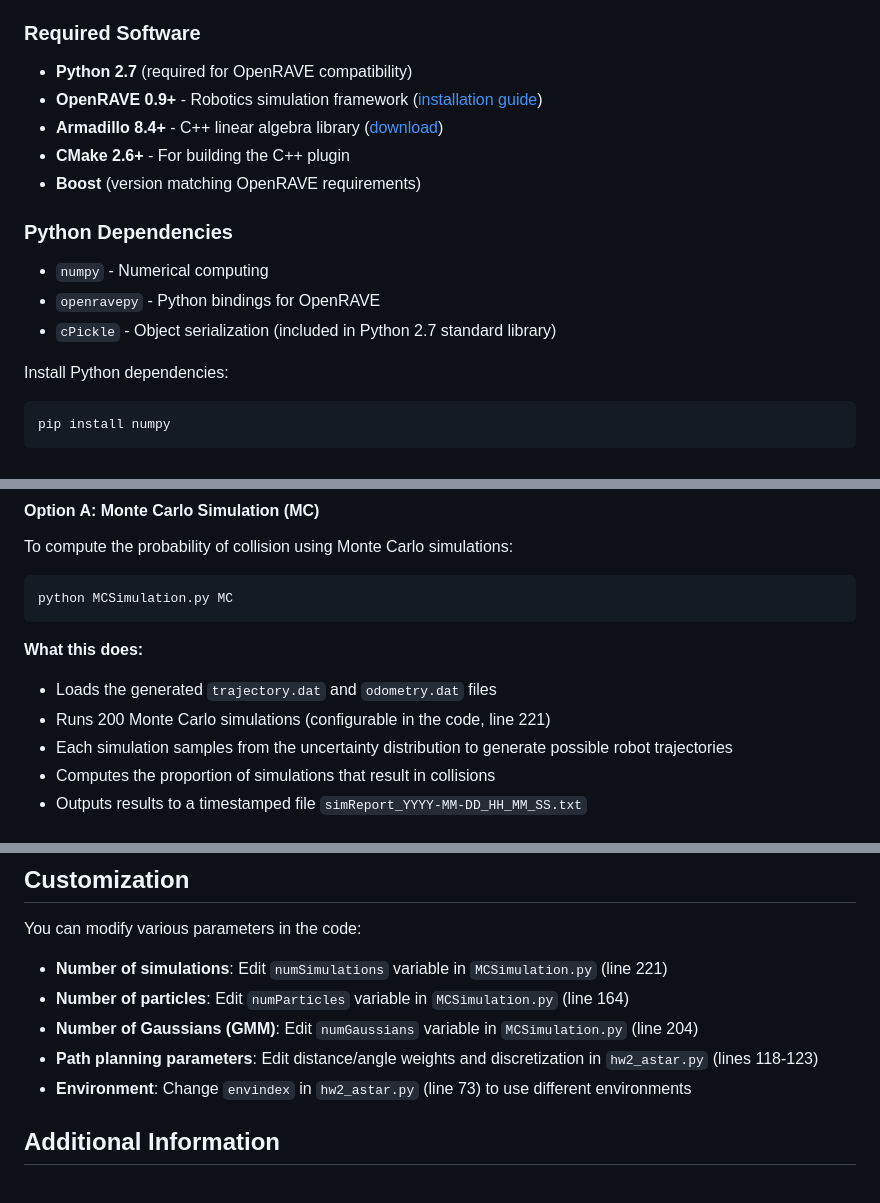
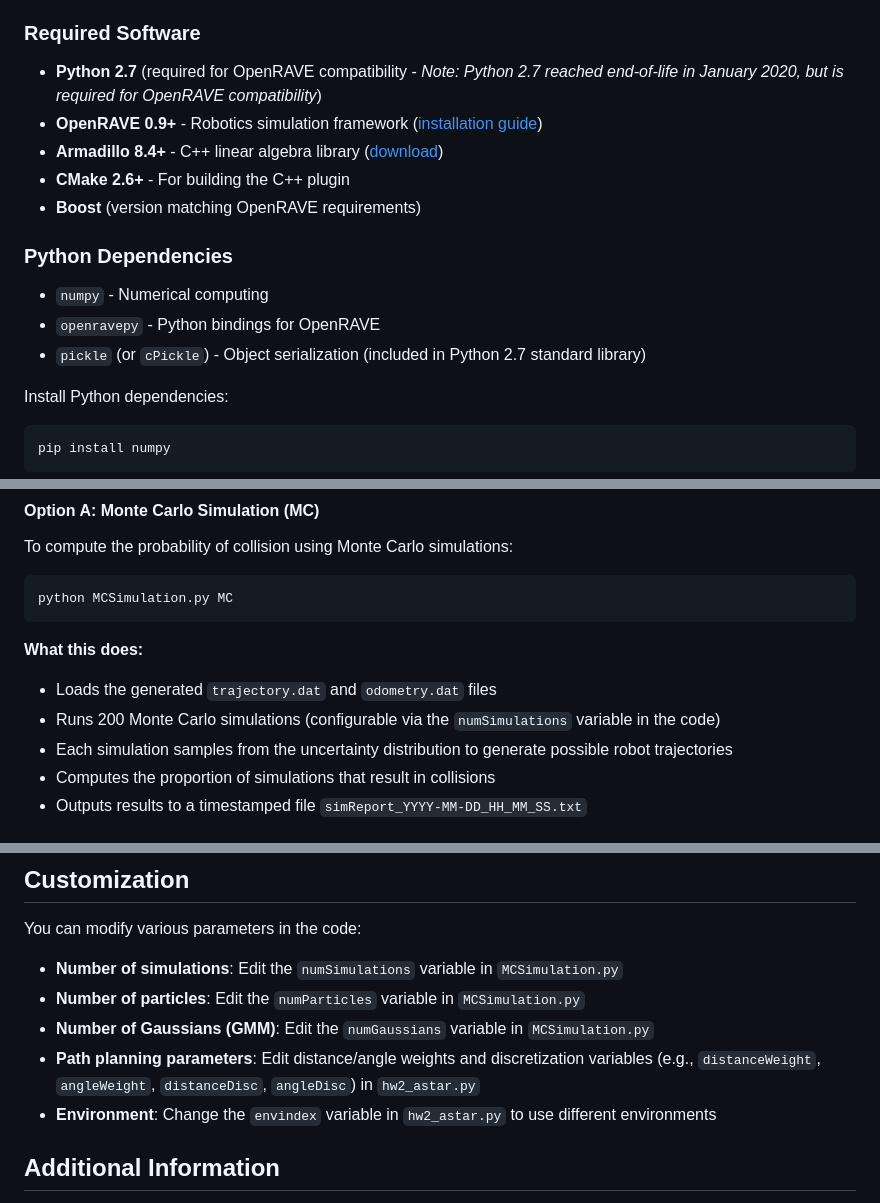
Before and after one commit to ajaayc/Probability-of-Collision-for-Safe-Planning, a Markdown page: README.md, 3 parts joined by grey strips. Rendered like a GitHub page.

Commit message:
Address code review feedback: remove hard-coded line numbers and add Python 2.7 EOL note
Co-authored-by: ajaayc <6826920+ajaayc@users.noreply.github.com>

````diff
--- a/README.md
+++ b/README.md
@@ -11,7 +11,7 @@ For this research, I utilized the [OpenRave](http://openrave.org/) simulation fr
 Before running the simulator and probability of collision computation, ensure you have the following dependencies installed:
 
 ### Required Software
-- **Python 2.7** (required for OpenRAVE compatibility)
+- **Python 2.7** (required for OpenRAVE compatibility - *Note: Python 2.7 reached end-of-life in January 2020, but is required for OpenRAVE compatibility*)
 - **OpenRAVE 0.9+** - Robotics simulation framework ([installation guide](http://openrave.org/docs/latest_stable/install/))
 - **Armadillo 8.4+** - C++ linear algebra library ([download](http://arma.sourceforge.net/))
 - **CMake 2.6+** - For building the C++ plugin
@@ -20,7 +20,7 @@ Before running the simulator and probability of collision computation, ensure yo
 ### Python Dependencies
 - `numpy` - Numerical computing
 - `openravepy` - Python bindings for OpenRAVE
-- `cPickle` - Object serialization (included in Python 2.7 standard library)
+- `pickle` (or `cPickle`) - Object serialization (included in Python 2.7 standard library)
 
 Install Python dependencies:
 ```bash
@@ -81,7 +81,7 @@ python MCSimulation.py MC
 
 **What this does:**
 - Loads the generated `trajectory.dat` and `odometry.dat` files
-- Runs 200 Monte Carlo simulations (configurable in the code, line 221)
+- Runs 200 Monte Carlo simulations (configurable via the `numSimulations` variable in the code)
 - Each simulation samples from the uncertainty distribution to generate possible robot trajectories
 - Computes the proportion of simulations that result in collisions
 - Outputs results to a timestamped file `simReport_YYYY-MM-DD_HH_MM_SS.txt`
@@ -145,11 +145,11 @@ Additionally, checkpoint files (`checkpoint_*.txt` or `GMMcheckpoint_*.txt`) are
 
 You can modify various parameters in the code:
 
-- **Number of simulations**: Edit `numSimulations` variable in `MCSimulation.py` (line 221)
-- **Number of particles**: Edit `numParticles` variable in `MCSimulation.py` (line 164)
-- **Number of Gaussians (GMM)**: Edit `numGaussians` variable in `MCSimulation.py` (line 204)
-- **Path planning parameters**: Edit distance/angle weights and discretization in `hw2_astar.py` (lines 118-123)
-- **Environment**: Change `envindex` in `hw2_astar.py` (line 73) to use different environments
+- **Number of simulations**: Edit the `numSimulations` variable in `MCSimulation.py`
+- **Number of particles**: Edit the `numParticles` variable in `MCSimulation.py`
+- **Number of Gaussians (GMM)**: Edit the `numGaussians` variable in `MCSimulation.py`
+- **Path planning parameters**: Edit distance/angle weights and discretization variables (e.g., `distanceWeight`, `angleWeight`, `distanceDisc`, `angleDisc`) in `hw2_astar.py`
+- **Environment**: Change the `envindex` variable in `hw2_astar.py` to use different environments
 
 ## Additional Information
 
````
Also changed, not shown: other parts of README.md (+1 -1 lines).
